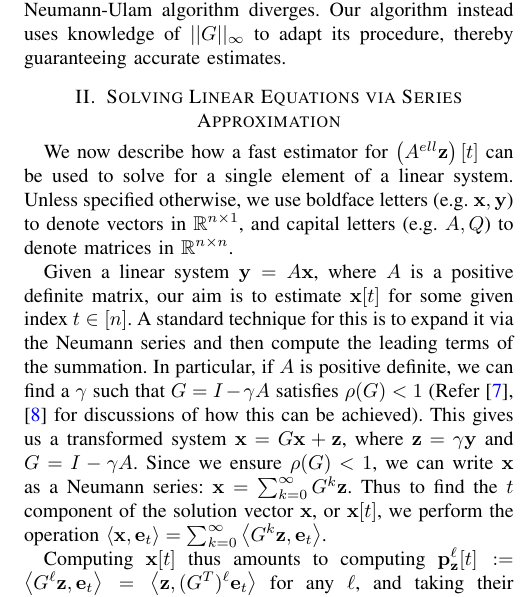
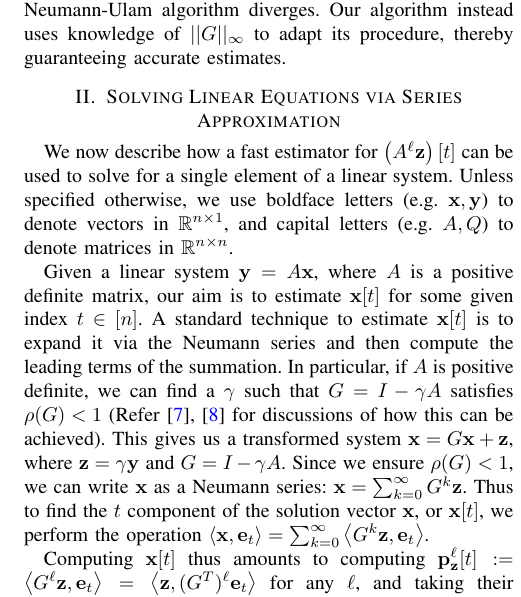
Before and after one commit to SidBanerjee/Fast-Linsolve, a LaTeX paper (main.tex, which reads introduction.tex): part of one column of page 2 of 5, cut so that both start at the same text. Compiled offline with pdfLaTeX.

Commit message:
minor typos

```diff
--- a/introduction.tex
+++ b/introduction.tex
@@ -56,12 +56,12 @@ Our algorithm instead uses knowledge of $||G||_{\infty}$ to adapt its procedure,
 \section{Solving Linear Equations via Series Approximation}
 \label{sec:linsolve}
 
-We now describe how a fast estimator for $\left(A^{ell}\bz\right)[t]$ can be used to solve for a single element of a linear system.
+We now describe how a fast estimator for $\left(A^{\ell}\bz\right)[t]$ can be used to solve for a single element of a linear system.
 Unless specified otherwise, we use boldface letters (e.g. $\mathbf{x},\mathbf{y}$) to denote vectors in $\setR^{n\times 1}$, and capital letters (e.g. $A,Q$) to denote matrices in $\setR^{n\times n}$.
 
 
 Given a linear system $\mathbf{y} = A\mathbf{x}$, where $A$ is a positive definite matrix, our aim is to estimate $\mathbf{x}[t]$ for some given index $t\in[n]$.
-A standard technique for this is to expand it via the Neumann series and then compute the leading terms of the summation.
+A standard technique to estimate $\mathbf{x}[t]$ is to expand it via the Neumann series and then compute the leading terms of the summation.
 In particular, if $A$ is positive definite, we can find a $\gamma$ such that $G = I - \gamma A$ satisfies $\rho(G) < 1$ (Refer~\cite{dimov2015new,lee2014asynchronous} for discussions of how this can be achieved).
 This gives us a transformed system $\mathbf{x} = G\mathbf{x} + \mathbf{z}$, where $\mathbf{z} = \gamma \mathbf{y}$ and $G = I - \gamma A$.
 Since we ensure $\rho(G)<1$, we can write $\mathbf{x}$ as a Neumann series: $\mathbf{x} = \sum_{k=0}^\infty G^k \mathbf{z}$.
```
Also changed, not shown: main.pdf.
